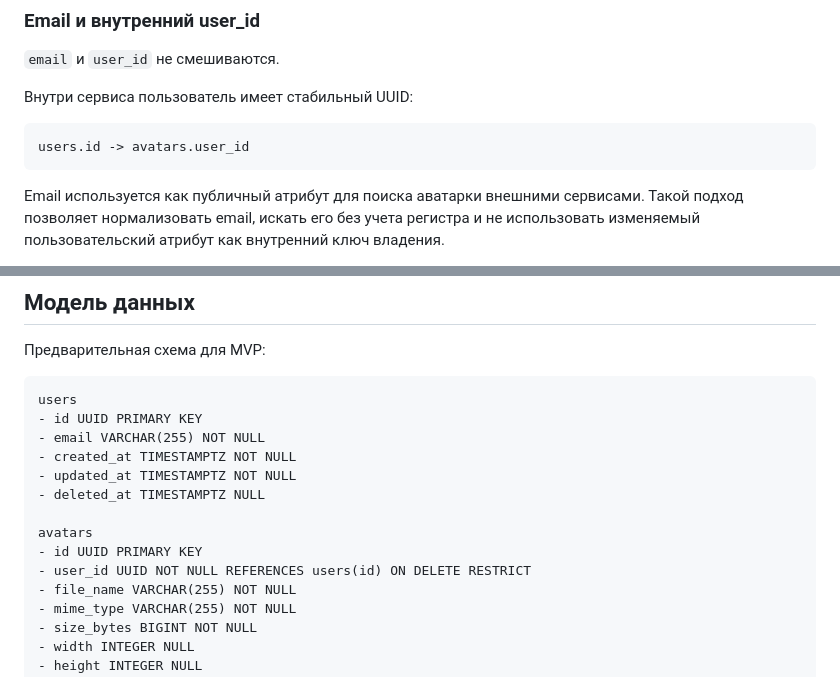
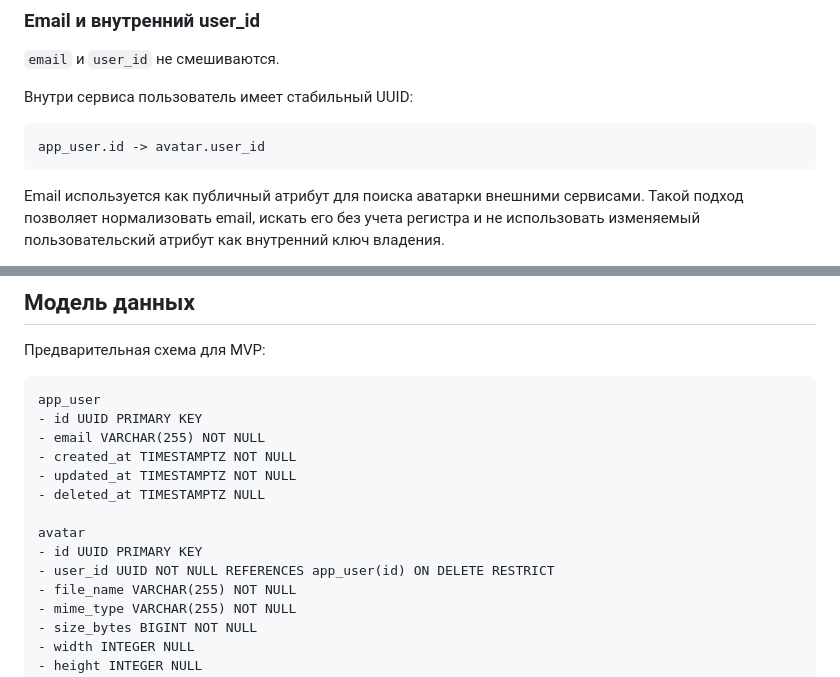
Before and after one commit to ZeroGravity-82/goph-profile, a Markdown page: README.md, 2 parts joined by grey strips. GitHub-like rendering.

Commit message:
Изменил описание доменной модели в README.md

````diff
--- a/README.md
+++ b/README.md
@@ -63,7 +63,7 @@ GophProfile - микросервис для управления аватарк
 Внутри сервиса пользователь имеет стабильный UUID:
 
 ```text
-users.id -> avatars.user_id
+app_user.id -> avatar.user_id
 ```
 
 Email используется как публичный атрибут для поиска аватарки внешними сервисами. Такой подход позволяет нормализовать email, искать его без учета регистра и не использовать изменяемый пользовательский атрибут как внутренний ключ владения.
@@ -133,16 +133,16 @@ type AvatarDeleteEvent struct {
 Предварительная схема для MVP:
 
 ```text
-users
+app_user
 - id UUID PRIMARY KEY
 - email VARCHAR(255) NOT NULL
 - created_at TIMESTAMPTZ NOT NULL
 - updated_at TIMESTAMPTZ NOT NULL
 - deleted_at TIMESTAMPTZ NULL
 
-avatars
+avatar
 - id UUID PRIMARY KEY
-- user_id UUID NOT NULL REFERENCES users(id) ON DELETE RESTRICT
+- user_id UUID NOT NULL REFERENCES app_user(id) ON DELETE RESTRICT
 - file_name VARCHAR(255) NOT NULL
 - mime_type VARCHAR(255) NOT NULL
 - size_bytes BIGINT NOT NULL
````
